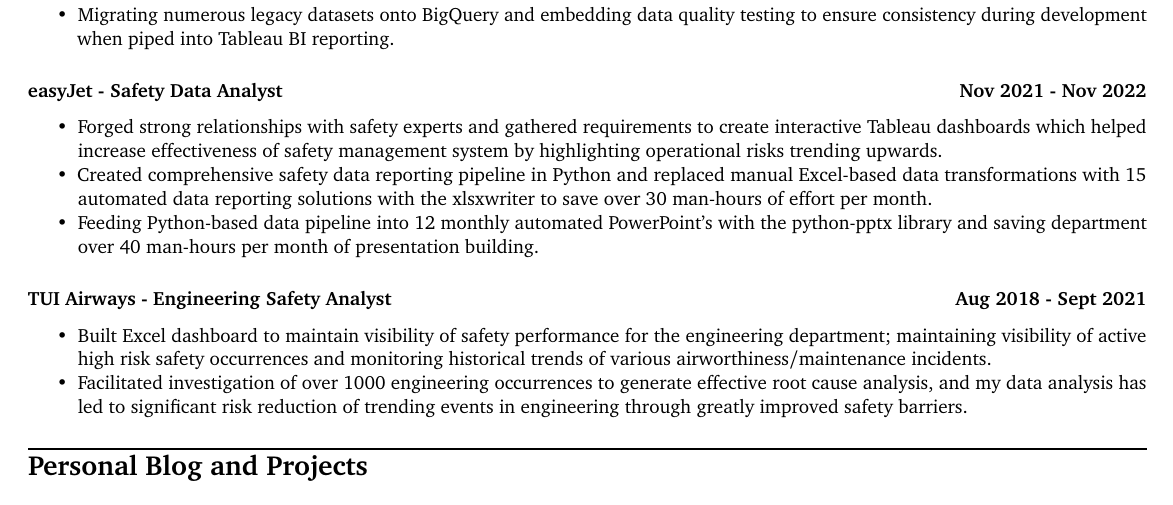
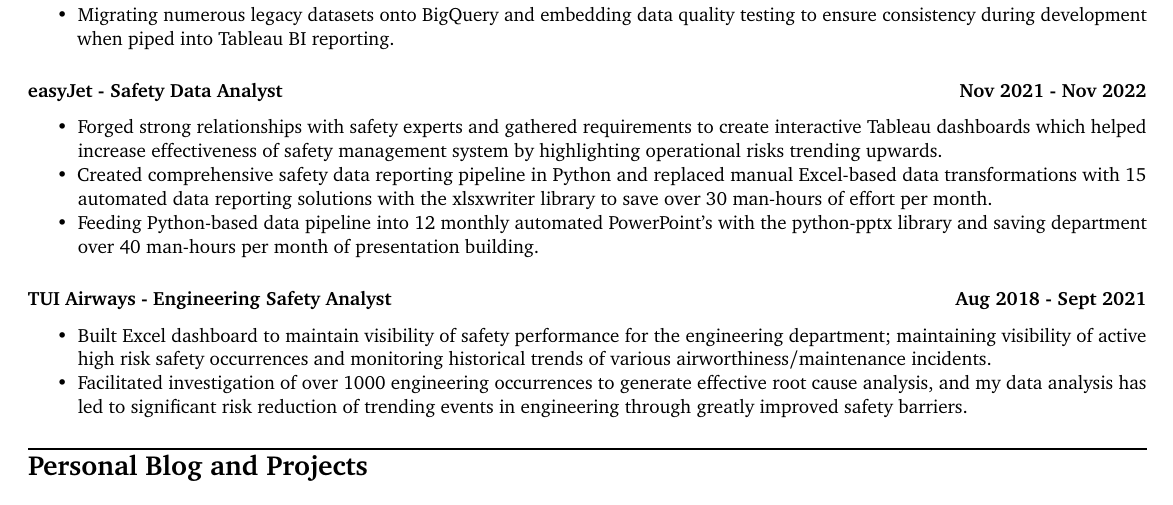
Before and after one commit to Filpill/LaTeX-CV, a LaTeX CV (cv/filip-livancic-cv.tex): part of the page, cut so that both start at the same text. Compiled offline with pdfLaTeX.

Commit message:
fixed grammer

```diff
--- a/cv/filip-livancic-cv.tex
+++ b/cv/filip-livancic-cv.tex
@@ -73,7 +73,7 @@
 \subsection*{\textbf{easyJet - Safety Data Analyst} \hfill  Nov 2021 - Nov 2022}
 \begin{itemize}[noitemsep]
     \item Forged strong relationships with safety experts and gathered requirements to create interactive Tableau dashboards which helped increase effectiveness of safety management system by highlighting operational risks trending upwards.
-    \item Created comprehensive safety data reporting pipeline in Python and replaced manual Excel-based data transformations with 15 automated data reporting solutions with the xlsxwriter to save over 30 man-hours of effort per month.
+    \item Created comprehensive safety data reporting pipeline in Python and replaced manual Excel-based data transformations with 15 automated data reporting solutions with the xlsxwriter library to save over 30 man-hours of effort per month.
     \item Feeding Python-based data pipeline into 12 monthly automated PowerPoint's with the python-pptx library and saving department over 40 man-hours per month of presentation building.
 \end{itemize}
 
```
Also changed, not shown: cv/filip-livancic-cv.pdf, 1 other file.
